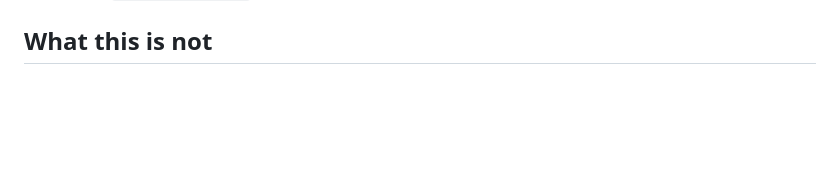
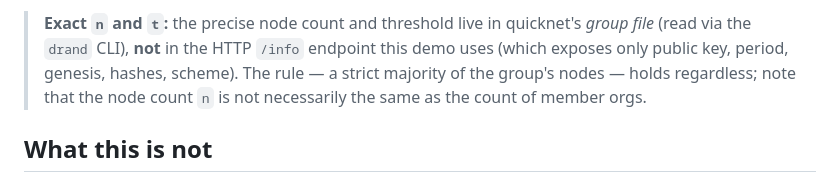
Before and after one commit to mpizenberg/Tessera, a Markdown page: tlock-minimal-example/README.md, the part around one of its changes. GitHub-like rendering; blank space fills up the shorter version.

Commit message:
Add background info about Drand in readme
Signed-off-by: Matthieu Pizenberg <matthieu.pizenberg@gmail.com>

```diff
--- a/tlock-minimal-example/README.md
+++ b/tlock-minimal-example/README.md
@@ -77,3 +159,9 @@ independently reproducible function of `(ciphertext, σ_R)`.
+> **Exact `n` and `t`:** the precise node count and threshold live in quicknet's
+> *group file* (read via the `drand` CLI), **not** in the HTTP `/info` endpoint
+> this demo uses (which exposes only public key, period, genesis, hashes, scheme).
+> The rule — a strict majority of the group's nodes — holds regardless; note that
+> the node count `n` is not necessarily the same as the count of member orgs.
+
 ## What this is not
 
 Out of scope here (later phases of the voting prototype): any Cardano validator
```
Also changed, not shown: other parts of tlock-minimal-example/README.md (+82 -0 lines).
